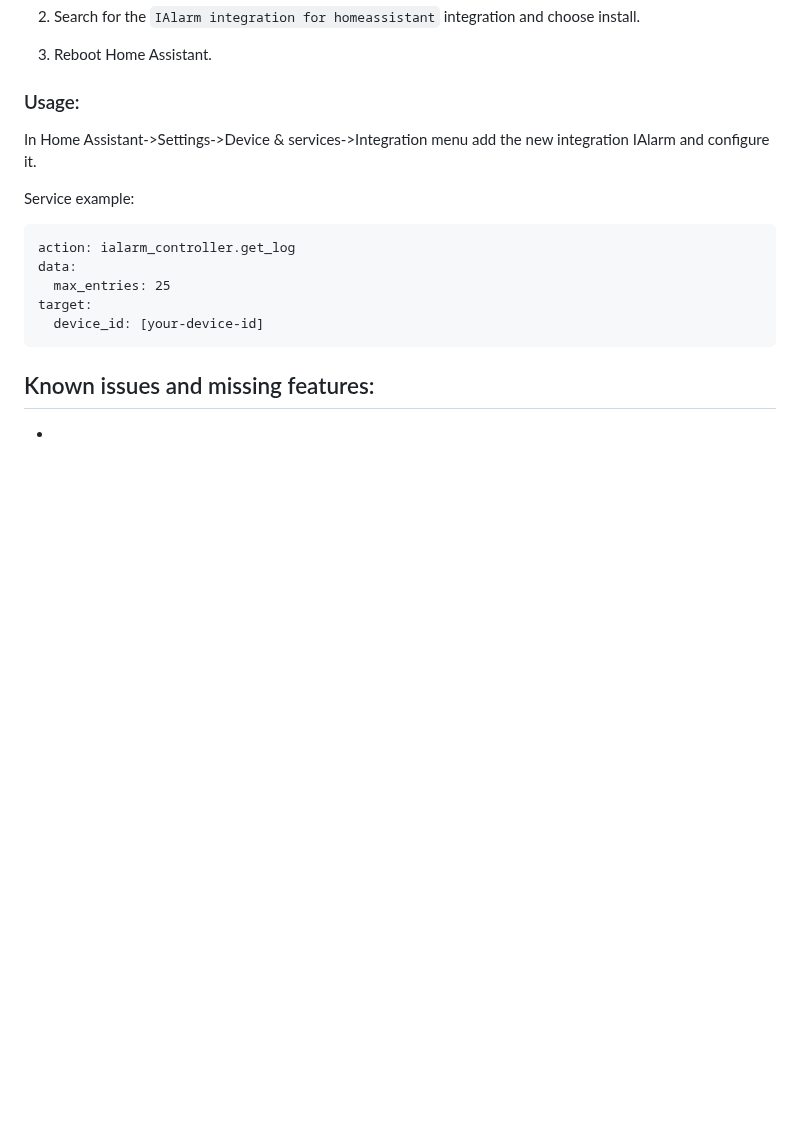
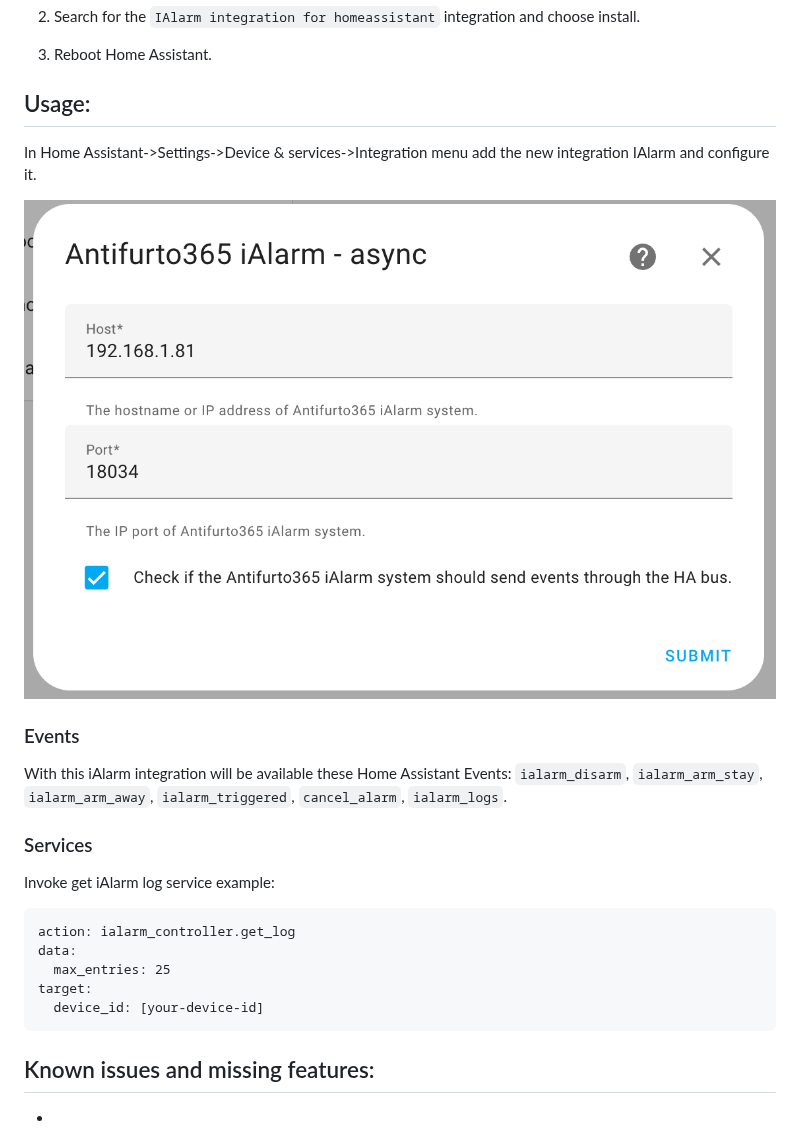
Before and after one commit to bigmoby/ialarm_controller, a Markdown page: README.md, the part around one of its changes. Drawn GitHub-style; pictures changed too: Capture4.png (added); blank space fills up the shorter version.

Commit message:
Full refactor, new callable service like logs and cancel alarm, new events available

````diff
--- a/README.md
+++ b/README.md
@@ -38,11 +40,20 @@ https://github.com/bigmoby/ialarm_controller
 
 3. Reboot Home Assistant.
 
-### Usage:
+## Usage:
 
 In Home Assistant->Settings->Device & services->Integration menu add the new integration IAlarm and configure it.
 
-Service example:
+![UI_SCREENSHOT4](Capture4.png)
+
+### Events
+
+With this iAlarm integration will be available these Home Assistant Events: `ialarm_disarm`, `ialarm_arm_stay`, `ialarm_arm_away`, `ialarm_triggered`, `cancel_alarm`, `ialarm_logs`.
+
+
+### Services
+
+Invoke get iAlarm log service example:
 
 ```
 action: ialarm_controller.get_log
````
Also changed, not shown: other parts of README.md (+4 -2 lines), Capture.png, Capture2.png, Capture3.png (added), 13 other files.
